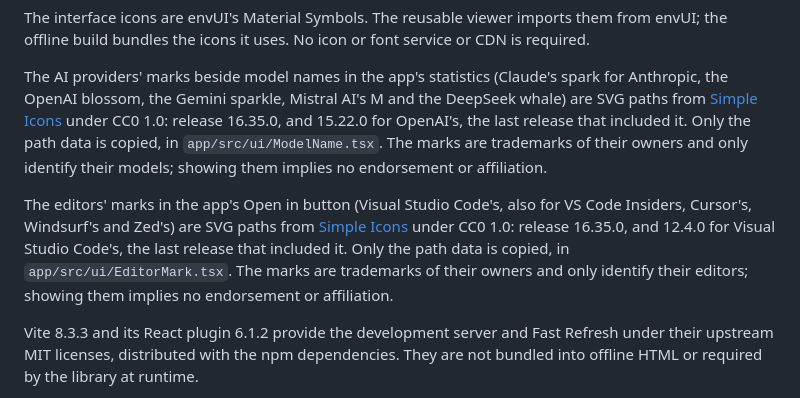
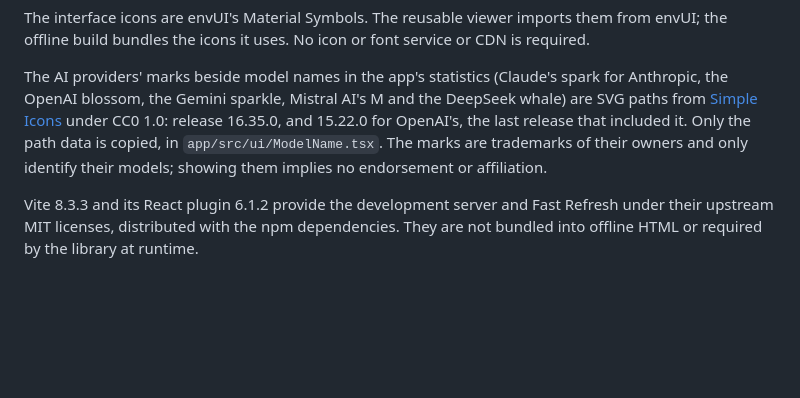
Before and after one commit to envsemble/coord, a Markdown page: THIRD_PARTY_NOTICES.md, the part around the change. GitHub-like rendering; blank space fills up the shorter version.

```diff
--- a/THIRD_PARTY_NOTICES.md
+++ b/THIRD_PARTY_NOTICES.md
@@ -12,8 +12,6 @@ The interface icons are envUI's Material Symbols. The reusable viewer imports th
 
 The AI providers' marks beside model names in the app's statistics (Claude's spark for Anthropic, the OpenAI blossom, the Gemini sparkle, Mistral AI's M and the DeepSeek whale) are SVG paths from [Simple Icons](https://github.com/simple-icons/simple-icons) under CC0 1.0: release 16.35.0, and 15.22.0 for OpenAI's, the last release that included it. Only the path data is copied, in `app/src/ui/ModelName.tsx`. The marks are trademarks of their owners and only identify their models; showing them implies no endorsement or affiliation.
 
-The editors' marks in the app's Open in button (Visual Studio Code's, also for VS Code Insiders, Cursor's, Windsurf's and Zed's) are SVG paths from [Simple Icons](https://github.com/simple-icons/simple-icons) under CC0 1.0: release 16.35.0, and 12.4.0 for Visual Studio Code's, the last release that included it. Only the path data is copied, in `app/src/ui/EditorMark.tsx`. The marks are trademarks of their owners and only identify their editors; showing them implies no endorsement or affiliation.
-
 Vite 8.3.3 and its React plugin 6.1.2 provide the development server and Fast Refresh under their upstream MIT licenses, distributed with the npm dependencies. They are not bundled into offline HTML or required by the library at runtime.
 
 fflate 0.8.3 supplies the compressed export archive and offline decompression. Its MIT license is in packages/diagrams/licenses/fflate-LICENSE and retained in bundled code notices. Shiki 4.5.0 highlights snippets at build time; its MIT license is in packages/diagrams/licenses/shiki-LICENSE. Shiki's runtime, WebAssembly and grammars are not shipped as browser runtime dependencies.
```
Also changed, not shown: app/README.md (+1 -1 lines), assets/hub.png, assets/plan.png, 6 other files.
